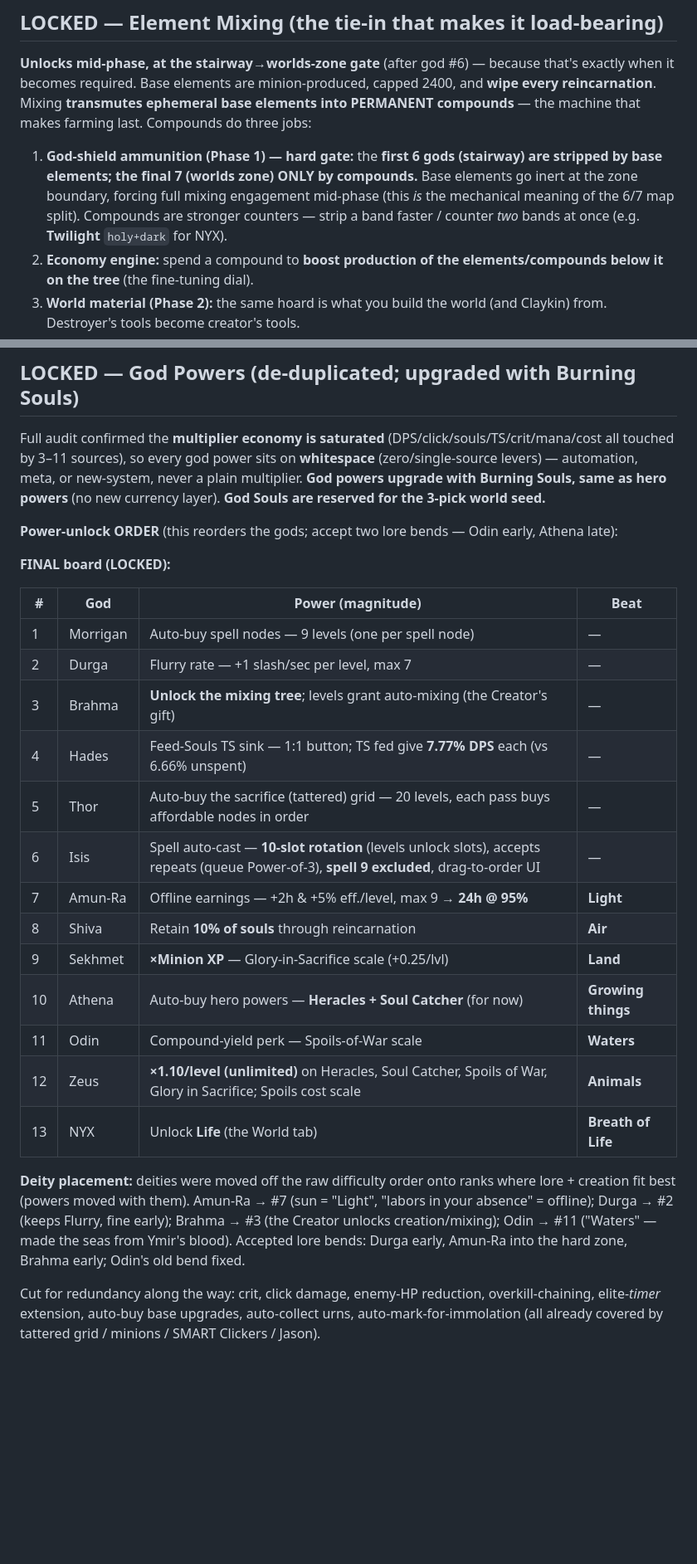
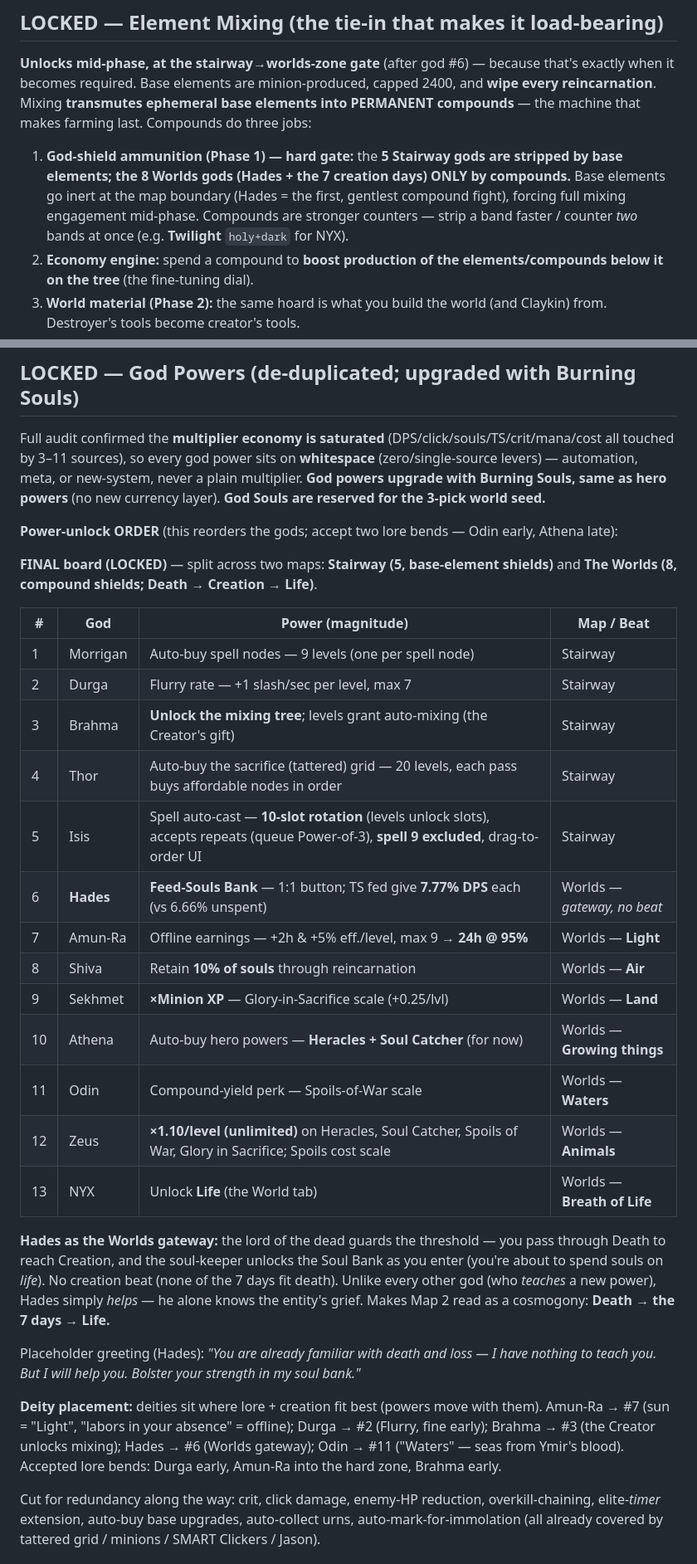
Before and after one commit to mjenkinsxix99-bit/soulless_game, a Markdown page: docs/god-phase-design.md, 2 parts joined by grey strips. Shown at 83% size. Drawn GitHub-style; blank space fills up the shorter version.

Commit message:
Design doc: Hades as Worlds gateway (5 Stairway / 8 Worlds split)
Move Hades to the head of the Worlds map as a strong gateway god who unlocks
the Soul Bank rather than teaching a new system, so none of the seven creation
days has to accommodate death. The map split becomes 5 Stairway (base-element
shields) + 8 Worlds (compound shields), and Map 2 now reads Death -> the 7 days
-> Life. Add Hades's placeholder greeting and update the mixing gate (compounds
mandatory from Hades at #6). Design notes only.

Co-Authored-By: Claude Opus 4.8 <noreply@anthropic.com>
Claude-Session: https://claude.ai/code/session_017QSmS7wxfBZw4QUfsKKHDM

```diff
--- a/docs/god-phase-design.md
+++ b/docs/god-phase-design.md
@@ -105,7 +105,7 @@ Difficulty order (original), with shield element(s) → counter needed:
 
 **Unlocks mid-phase, at the stairway→worlds-zone gate** (after god #6) — because that's exactly when it becomes required. Base elements are minion-produced, capped 2400, and **wipe every reincarnation**. Mixing **transmutes ephemeral base elements into PERMANENT compounds** — the machine that makes farming last. Compounds do three jobs:
 
-1. **God-shield ammunition (Phase 1) — hard gate:** the **first 6 gods (stairway) are stripped by base elements; the final 7 (worlds zone) ONLY by compounds.** Base elements go inert at the zone boundary, forcing full mixing engagement mid-phase (this *is* the mechanical meaning of the 6/7 map split). Compounds are stronger counters — strip a band faster / counter *two* bands at once (e.g. **Twilight** `holy+dark` for NYX).
+1. **God-shield ammunition (Phase 1) — hard gate:** the **5 Stairway gods are stripped by base elements; the 8 Worlds gods (Hades + the 7 creation days) ONLY by compounds.** Base elements go inert at the map boundary (Hades = the first, gentlest compound fight), forcing full mixing engagement mid-phase. Compounds are stronger counters — strip a band faster / counter *two* bands at once (e.g. **Twilight** `holy+dark` for NYX).
 2. **Economy engine:** spend a compound to **boost production of the elements/compounds below it on the tree** (the fine-tuning dial).
 3. **World material (Phase 2):** the same hoard is what you build the world (and Claykin) from. Destroyer's tools become creator's tools.
 
@@ -125,25 +125,29 @@ Full audit confirmed the **multiplier economy is saturated** (DPS/click/souls/TS
 
 **Power-unlock ORDER** (this reorders the gods; accept two lore bends — Odin early, Athena late):
 
-**FINAL board (LOCKED):**
+**FINAL board (LOCKED)** — split across two maps: **Stairway (5, base-element shields)** and **The Worlds (8, compound shields; Death → Creation → Life)**.
 
-| # | God | Power (magnitude) | Beat |
+| # | God | Power (magnitude) | Map / Beat |
 |---|---|---|---|
-| 1 | Morrigan | Auto-buy spell nodes — 9 levels (one per spell node) | — |
-| 2 | Durga | Flurry rate — +1 slash/sec per level, max 7 | — |
-| 3 | Brahma | **Unlock the mixing tree**; levels grant auto-mixing (the Creator's gift) | — |
-| 4 | Hades | Feed-Souls TS sink — 1:1 button; TS fed give **7.77% DPS** each (vs 6.66% unspent) | — |
-| 5 | Thor | Auto-buy the sacrifice (tattered) grid — 20 levels, each pass buys affordable nodes in order | — |
-| 6 | Isis | Spell auto-cast — **10-slot rotation** (levels unlock slots), accepts repeats (queue Power-of-3), **spell 9 excluded**, drag-to-order UI | — |
-| 7 | Amun-Ra | Offline earnings — +2h & +5% eff./level, max 9 → **24h @ 95%** | **Light** |
-| 8 | Shiva | Retain **10% of souls** through reincarnation | **Air** |
-| 9 | Sekhmet | **×Minion XP** — Glory-in-Sacrifice scale (+0.25/lvl) | **Land** |
-| 10 | Athena | Auto-buy hero powers — **Heracles + Soul Catcher** (for now) | **Growing things** |
-| 11 | Odin | Compound-yield perk — Spoils-of-War scale | **Waters** |
-| 12 | Zeus | **×1.10/level (unlimited)** on Heracles, Soul Catcher, Spoils of War, Glory in Sacrifice; Spoils cost scale | **Animals** |
-| 13 | NYX | Unlock **Life** (the World tab) | **Breath of Life** |
+| 1 | Morrigan | Auto-buy spell nodes — 9 levels (one per spell node) | Stairway |
+| 2 | Durga | Flurry rate — +1 slash/sec per level, max 7 | Stairway |
+| 3 | Brahma | **Unlock the mixing tree**; levels grant auto-mixing (the Creator's gift) | Stairway |
+| 4 | Thor | Auto-buy the sacrifice (tattered) grid — 20 levels, each pass buys affordable nodes in order | Stairway |
+| 5 | Isis | Spell auto-cast — **10-slot rotation** (levels unlock slots), accepts repeats (queue Power-of-3), **spell 9 excluded**, drag-to-order UI | Stairway |
+| 6 | **Hades** | **Feed-Souls Bank** — 1:1 button; TS fed give **7.77% DPS** each (vs 6.66% unspent) | Worlds — *gateway, no beat* |
+| 7 | Amun-Ra | Offline earnings — +2h & +5% eff./level, max 9 → **24h @ 95%** | Worlds — **Light** |
+| 8 | Shiva | Retain **10% of souls** through reincarnation | Worlds — **Air** |
+| 9 | Sekhmet | **×Minion XP** — Glory-in-Sacrifice scale (+0.25/lvl) | Worlds — **Land** |
+| 10 | Athena | Auto-buy hero powers — **Heracles + Soul Catcher** (for now) | Worlds — **Growing things** |
+| 11 | Odin | Compound-yield perk — Spoils-of-War scale | Worlds — **Waters** |
+| 12 | Zeus | **×1.10/level (unlimited)** on Heracles, Soul Catcher, Spoils of War, Glory in Sacrifice; Spoils cost scale | Worlds — **Animals** |
+| 13 | NYX | Unlock **Life** (the World tab) | Worlds — **Breath of Life** |
 
-**Deity placement:** deities were moved off the raw difficulty order onto ranks where lore + creation fit best (powers moved with them). Amun-Ra → #7 (sun = "Light", "labors in your absence" = offline); Durga → #2 (keeps Flurry, fine early); Brahma → #3 (the Creator unlocks creation/mixing); Odin → #11 ("Waters" — made the seas from Ymir's blood). Accepted lore bends: Durga early, Amun-Ra into the hard zone, Brahma early; Odin's old bend fixed.
+**Hades as the Worlds gateway:** the lord of the dead guards the threshold — you pass through Death to reach Creation, and the soul-keeper unlocks the Soul Bank as you enter (you're about to spend souls on *life*). No creation beat (none of the 7 days fit death). Unlike every other god (who *teaches* a new power), Hades simply *helps* — he alone knows the entity's grief. Makes Map 2 read as a cosmogony: **Death → the 7 days → Life.**
+
+Placeholder greeting (Hades): *"You are already familiar with death and loss — I have nothing to teach you. But I will help you. Bolster your strength in my soul bank."*
+
+**Deity placement:** deities sit where lore + creation fit best (powers move with them). Amun-Ra → #7 (sun = "Light", "labors in your absence" = offline); Durga → #2 (Flurry, fine early); Brahma → #3 (the Creator unlocks mixing); Hades → #6 (Worlds gateway); Odin → #11 ("Waters" — seas from Ymir's blood). Accepted lore bends: Durga early, Amun-Ra into the hard zone, Brahma early.
 
 Cut for redundancy along the way: crit, click damage, enemy-HP reduction, overkill-chaining, elite-*timer* extension, auto-buy base upgrades, auto-collect urns, auto-mark-for-immolation (all already covered by tattered grid / minions / SMART Clickers / Jason).
 
```
Also changed, not shown: other parts of docs/god-phase-design.md (+2 -2 lines).
